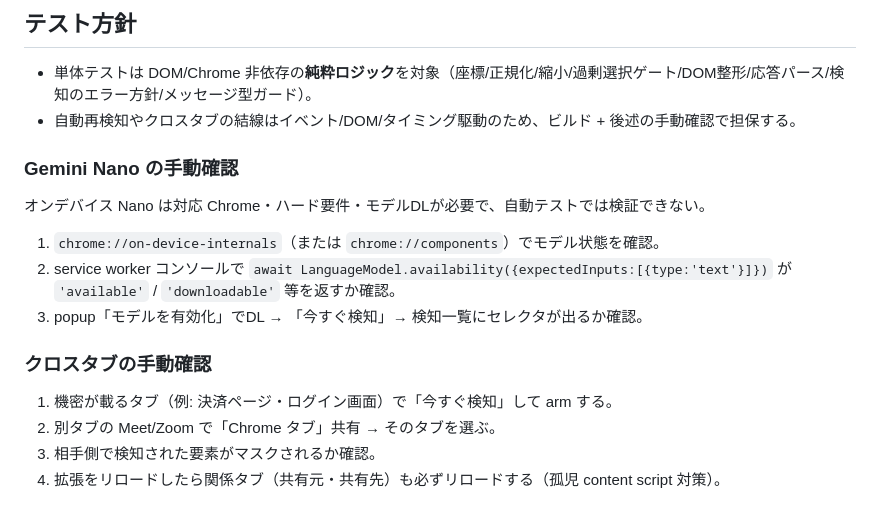
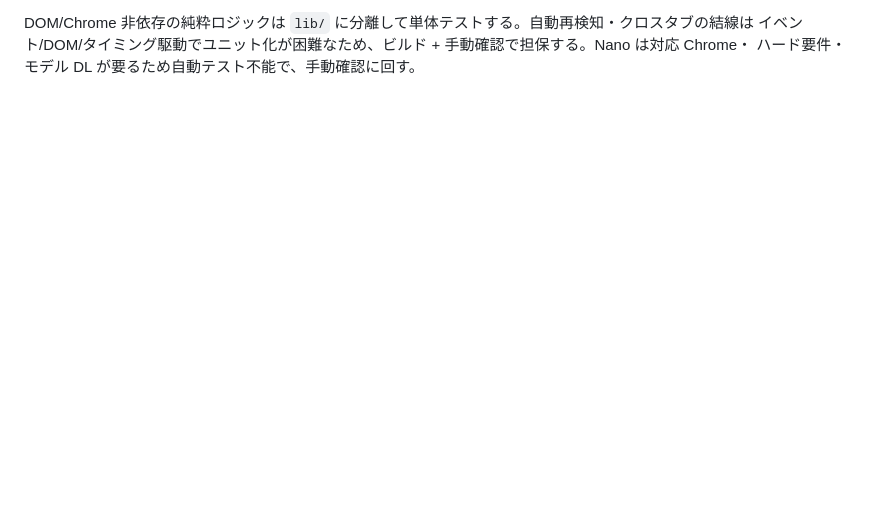
Before and after one commit to kokoichi206-sandbox/screen-share-shield, a Markdown page: CLAUDE.md, the part around one of its changes. GitHub-like rendering; blank space fills up the shorter version.

```diff
--- a/CLAUDE.md
+++ b/CLAUDE.md
@@ -153,20 +68,3 @@ public/
-## テスト方針
-
-- 単体テストは DOM/Chrome 非依存の**純粋ロジック**を対象（座標/正規化/縮小/過剰選択ゲート/DOM整形/応答パース/検知のエラー方針/メッセージ型ガード）。
-- 自動再検知やクロスタブの結線はイベント/DOM/タイミング駆動のため、ビルド + 後述の手動確認で担保する。
-
-### Gemini Nano の手動確認
-
-オンデバイス Nano は対応 Chrome・ハード要件・モデルDLが必要で、自動テストでは検証できない。
-
-1. `chrome://on-device-internals`（または `chrome://components`）でモデル状態を確認。
-2. service worker コンソールで `await LanguageModel.availability({expectedInputs:[{type:'text'}]})` が
-   `'available'` / `'downloadable'` 等を返すか確認。
-3. popup「モデルを有効化」でDL → 「今すぐ検知」→ 検知一覧にセレクタが出るか確認。
-
-### クロスタブの手動確認
-
-1. 機密が載るタブ（例: 決済ページ・ログイン画面）で「今すぐ検知」して arm する。
-2. 別タブの Meet/Zoom で「Chrome タブ」共有 → そのタブを選ぶ。
-3. 相手側で検知された要素がマスクされるか確認。
-4. 拡張をリロードしたら関係タブ（共有元・共有先）も必ずリロードする（孤児 content script 対策）。
+DOM/Chrome 非依存の純粋ロジックは `lib/` に分離して単体テストする。自動再検知・クロスタブの結線は
+イベント/DOM/タイミング駆動でユニット化が困難なため、ビルド + 手動確認で担保する。Nano は対応 Chrome・
+ハード要件・モデル DL が要るため自動テスト不能で、手動確認に回す。
```
Also changed, not shown: other parts of CLAUDE.md (+45 -130 lines).
